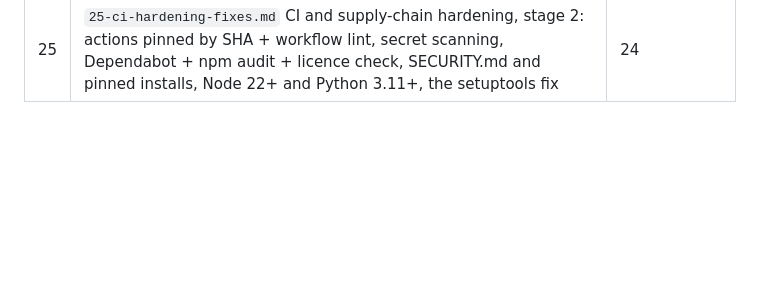
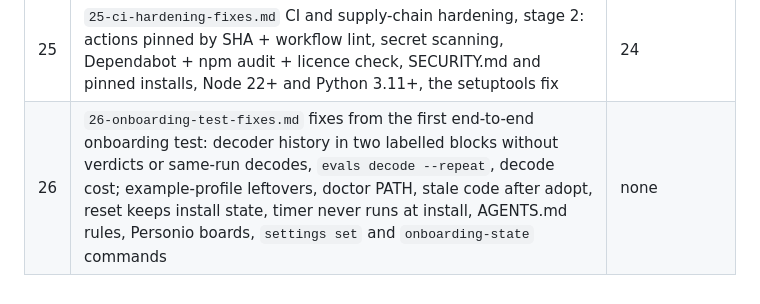
Before and after one commit to Dreamkeeper/cometscout, a Markdown page: docs/tasks/README.md, the part around the change. Rendered like a GitHub page; blank space fills up the shorter version.

Commit message:
Brief 26: fixes from the first end-to-end onboarding test (#49)
Co-authored-by: Claude Opus 5.5 <noreply@anthropic.com>

```diff
--- a/docs/tasks/README.md
+++ b/docs/tasks/README.md
@@ -37,3 +37,4 @@ How to work on one:
 | 21 | `21-speaker-separation.md` optional speaker separation with sherpa-onnx (pyannote-segmentation ONNX + speaker embeddings from GitHub releases, no account), "Me" from a voice sample, renaming, a DER bench on synthetic two-speaker mixes | 20 |
 | 24 | `24-ci-hardening-audit.md` CI and supply-chain hardening, stage 1: a read-only audit by the harden-ci checklist (pinned), report outside the repository; fixes in a later brief | none |
 | 25 | `25-ci-hardening-fixes.md` CI and supply-chain hardening, stage 2: actions pinned by SHA + workflow lint, secret scanning, Dependabot + npm audit + licence check, SECURITY.md and pinned installs, Node 22+ and Python 3.11+, the setuptools fix | 24 |
+| 26 | `26-onboarding-test-fixes.md` fixes from the first end-to-end onboarding test: decoder history in two labelled blocks without verdicts or same-run decodes, `evals decode --repeat`, decode cost; example-profile leftovers, doctor PATH, stale code after adopt, reset keeps install state, timer never runs at install, AGENTS.md rules, Personio boards, `settings set` and `onboarding-state` commands | none |
```
Also changed, not shown: docs/tasks/26-onboarding-test-fixes.md (added, +80 -0 lines).
